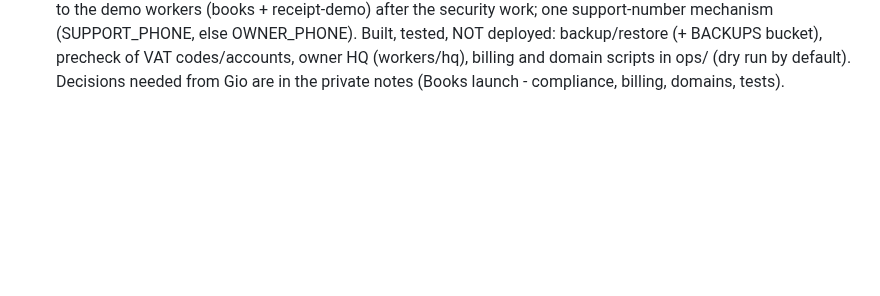
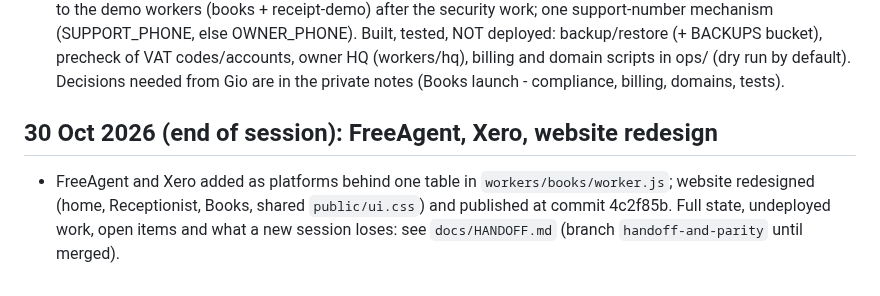
Before and after one commit to gpetrucci1888/localdesk-site, a Markdown page: PROGRESS.md, the part around the change. Rendered like a GitHub page; blank space fills up the shorter version.

Commit message:
Progress note: pointer to docs/HANDOFF.md
Co-Authored-By: Claude Sonnet 5.5 <noreply@anthropic.com>
Claude-Session: https://claude.ai/code/session_017pEuQxjLj9JBWjxaEQGar8

```diff
--- a/PROGRESS.md
+++ b/PROGRESS.md
@@ -161,3 +161,7 @@
 - 30 Oct: privacy page + Intuit Approval Answers updated for change log, mileage, logins, push details, share/pack links. Still to do: Intuit Compliance, AML, agreement check, e-sign account, decide on tidying demo data. Not proven: iPhone code autofill (typing works), push on real phone, laptop drag-drop with a real file, sandbox email delivery.
 - 30 Oct: Phase 1 work is on the LOCAL branch `phase1-security-privacy` (not pushed on purpose: public repo, merge before ANY Books worker deploy). Tests: `node --test test/*.test.mjs`, plus the browser check in `test/browser/`. Outstanding live steps and decisions are in the private notes.
 - 30 Oct (Books launch branch `books-launch`, local): history rewrite DONE and verified clean on the remote (17 branches, 0 sensitive matches; record in the private notes). Admin page and install card merged and DEPLOYED to the demo workers (books + receipt-demo) after the security work; one support-number mechanism (SUPPORT_PHONE, else OWNER_PHONE). Built, tested, NOT deployed: backup/restore (+ BACKUPS bucket), precheck of VAT codes/accounts, owner HQ (workers/hq), billing and domain scripts in ops/ (dry run by default). Decisions needed from Gio are in the private notes (Books launch - compliance, billing, domains, tests).
+
+
+## 30 Oct 2026 (end of session): FreeAgent, Xero, website redesign
+- FreeAgent and Xero added as platforms behind one table in `workers/books/worker.js`; website redesigned (home, Receptionist, Books, shared `public/ui.css`) and published at commit 4c2f85b. Full state, undeployed work, open items and what a new session loses: see `docs/HANDOFF.md` (branch `handoff-and-parity` until merged).
```
